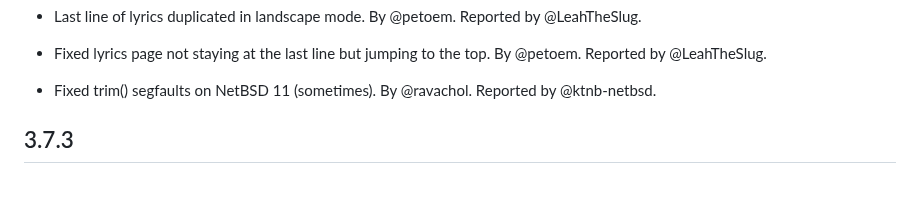
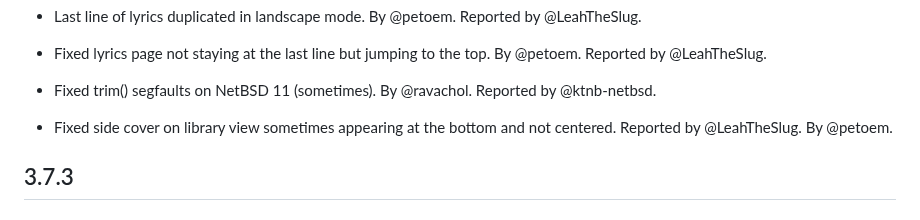
Before and after one commit to ravachol/kew, a Markdown page: docs/CHANGELOG.md, the part around the change. Drawn GitHub-style; blank space fills up the shorter version.

Commit message:
changelog

```diff
--- a/docs/CHANGELOG.md
+++ b/docs/CHANGELOG.md
@@ -33,6 +33,7 @@ Thank you @yuri-xyz for helping out with this.
 
 - Fixed trim() segfaults on NetBSD 11 (sometimes). By @ravachol. Reported by @ktnb-netbsd.
 
+- Fixed side cover on library view sometimes appearing at the bottom and not centered. Reported by @LeahTheSlug. By @petoem.
 
 ## 3.7.3
 
```
